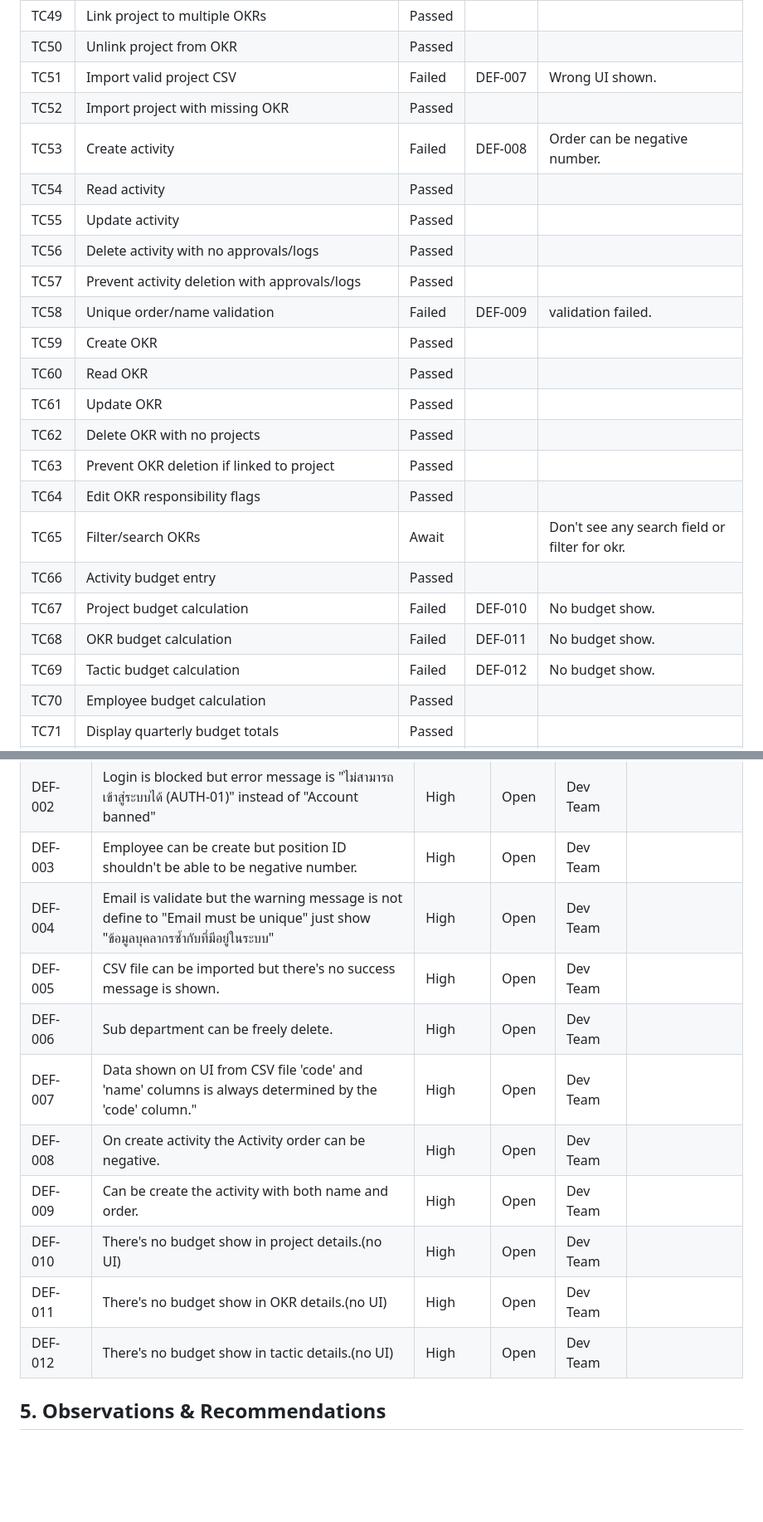
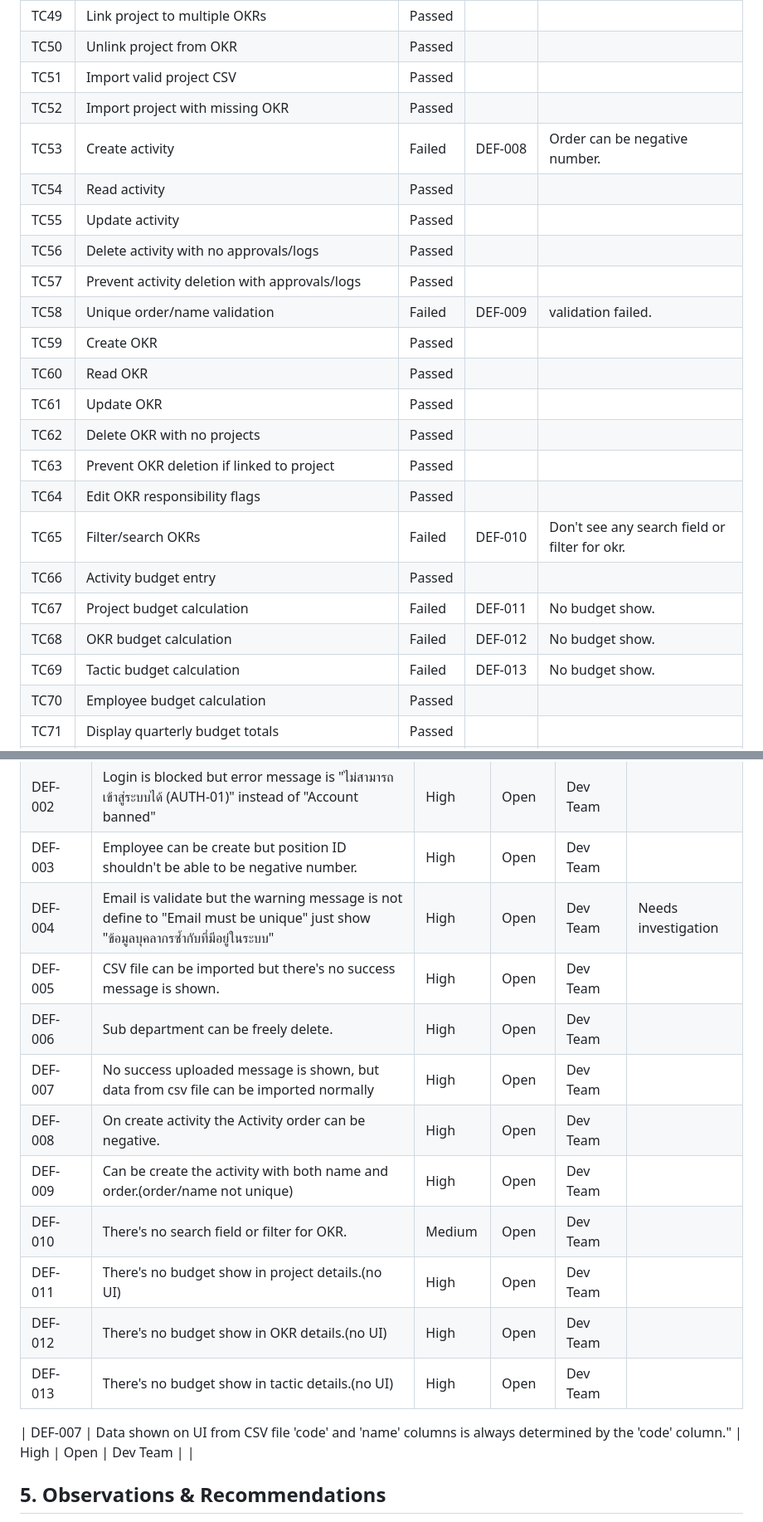
Before and after one commit to raidiizx/JS-6, a Markdown page: README.md, 2 parts joined by grey strips. Shown at 83% size. GitHub-like rendering; blank space fills up the shorter version.

Commit message:
Update Test.md

```diff
--- a/README.md
+++ b/README.md
@@ -97,13 +97,13 @@
 | TC48  | Unique code/name validation                 | Passed |           |                                        |
 | TC49  | Link project to multiple OKRs               | Passed |           |                                        |
 | TC50  | Unlink project from OKR                     | Passed |           |                                        |
-| TC51  | Import valid project CSV                    | Failed | DEF-007   | Wrong UI shown.                        |
+| TC51  | Import valid project CSV                    | Passed |           |                                        |
 | TC52  | Import project with missing OKR             | Passed |           |                                        |
 | TC53  | Create activity                             | Failed | DEF-008   | Order can be negative number.          |
 | TC54  | Read activity                               | Passed |           |                                        |
 | TC55  | Update activity                             | Passed |           |                                        |
 | TC56  | Delete activity with no approvals/logs      | Passed |           |                                        |
-| TC57  | Prevent activity deletion with approvals/logs        | Passed |           |                               |
+| TC57  | Prevent activity deletion with approvals/logs        | Passed    |           |                            |
 | TC58  | Unique order/name validation                | Failed | DEF-009   | validation failed.                     |
 | TC59  | Create OKR                                  | Passed |           |                                        |
 | TC60  | Read OKR                                    | Passed |           |                                        |
@@ -111,11 +111,11 @@
 | TC62  | Delete OKR with no projects                 | Passed |           |                                        |
 | TC63  | Prevent OKR deletion if linked to project   | Passed |           |                                        |
 | TC64  | Edit OKR responsibility flags               | Passed |           |                                        |
-| TC65  | Filter/search OKRs                          | Await  |           |  Don't see any search field or filter for okr.|
+| TC65  | Filter/search OKRs                          | Failed | DEF-010   |  Don't see any search field or filter for okr.|
 | TC66  | Activity budget entry                       | Passed |           |                                        |
-| TC67  | Project budget calculation                  | Failed | DEF-010   |  No budget show.                       |
-| TC68  | OKR budget calculation                      | Failed | DEF-011   |  No budget show.                       |
-| TC69  | Tactic budget calculation                   | Failed | DEF-012   |  No budget show.                       |
+| TC67  | Project budget calculation                  | Failed | DEF-011   |  No budget show.                       |
+| TC68  | OKR budget calculation                      | Failed | DEF-012   |  No budget show.                       |
+| TC69  | Tactic budget calculation                   | Failed | DEF-013   |  No budget show.                       |
 | TC70  | Employee budget calculation                 | Passed |           |                                        |
 | TC71  | Display quarterly budget totals             | Passed |           |                                        |
 | TC72  | Strategy and tactic selector in add/edit project                                        | Passed |           |                                        |
@@ -131,16 +131,18 @@
 | DEF-001   | invalid email domain user can login.                                  | High     | Open   | Dev Team | Needs investigation |
 | DEF-002   | Login is blocked but error message is "ไม่สามารถเข้าสู่ระบบได้ (AUTH-01)" instead of "Account banned"   | High     | Open   | Dev Team |                     |
 | DEF-003   | Employee can be create but position ID shouldn't be able to be negative number. | High  | Open   | Dev Team |                     |
-| DEF-004   | Email is validate but the warning message is not define to "Email must be unique" just show "ข้อมูลบุคลากรซ้ำกับที่มีอยู่ในระบบ" | High | Open   | Dev Team |                     |
+| DEF-004   | Email is validate but the warning message is not define to "Email must be unique" just show "ข้อมูลบุคลากรซ้ำกับที่มีอยู่ในระบบ" | High | Open  | Dev Team  | Needs investigation |
 | DEF-005   | CSV file can be imported but there's no success message is shown.     | High     | Open   | Dev Team |                     |
-| DEF-006   | Sub department can be freely delete.                                  |  High    | Open   | Dev Team |                     |
+| DEF-006   | Sub department can be freely delete.                                  | High    | Open   | Dev Team |                     |
+| DEF-007   | No success uploaded message is shown, but data from csv file can be imported normally |  High  | Open   | Dev Team |                     |
+| DEF-008   | On create activity the Activity order can be negative.                |  High    | Open   | Dev Team |                     |
+| DEF-009   | Can be create the activity with both name and order.(order/name not unique)  |  High    | Open   | Dev Team |                     |
+| DEF-010   | There's no search field or filter for OKR.                            |  Medium  | Open   | Dev Team |                     |
+| DEF-011   | There's no budget show in project details.(no UI)                     |  High    | Open   | Dev Team |                     |
+| DEF-012   | There's no budget show in OKR details.(no UI)                         |  High    | Open   | Dev Team |                     |
+| DEF-013   | There's no budget show in tactic details.(no UI)                      |  High    | Open   | Dev Team |                     |
+
 | DEF-007   | Data shown on UI from CSV file 'code' and 'name' columns is always determined by the 'code' column." |  High  | Open   | Dev Team |                     |
-| DEF-008   | On create activity the Activity order can be negative.                |  High    | Open   | Dev Team |                     |
-| DEF-009   | Can be create the activity with both name and order.                  |  High    | Open   | Dev Team |                     |
-| DEF-010   | There's no budget show in project details.(no UI)                     |  High    | Open   | Dev Team |                     |
-| DEF-011   | There's no budget show in OKR details.(no UI)                         |  High    | Open   | Dev Team |                     |
-| DEF-012   | There's no budget show in tactic details.(no UI)                      |  High    | Open   | Dev Team |                     |
-
 ## 5. Observations & Recommendations
 
 - [Mostly minor UI error but still have some concern such as TC58, Google redirect all domain ,don't see any search/filter for okr.]
```
Also changed, not shown: other parts of README.md (+6 -6 lines).
